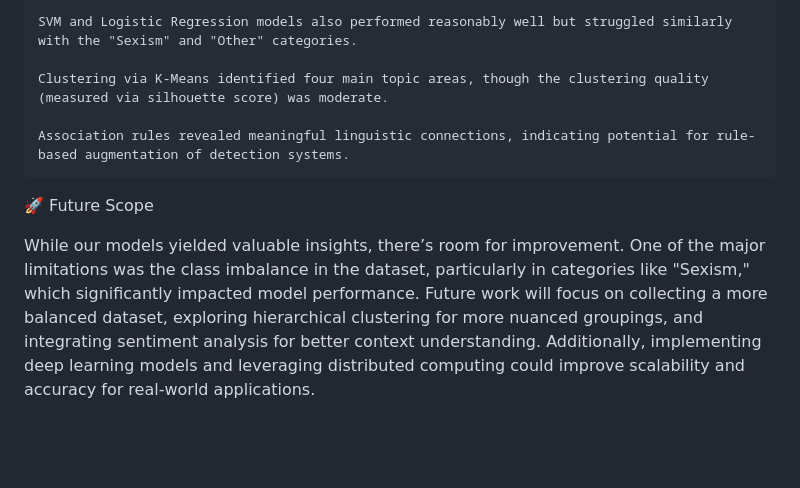
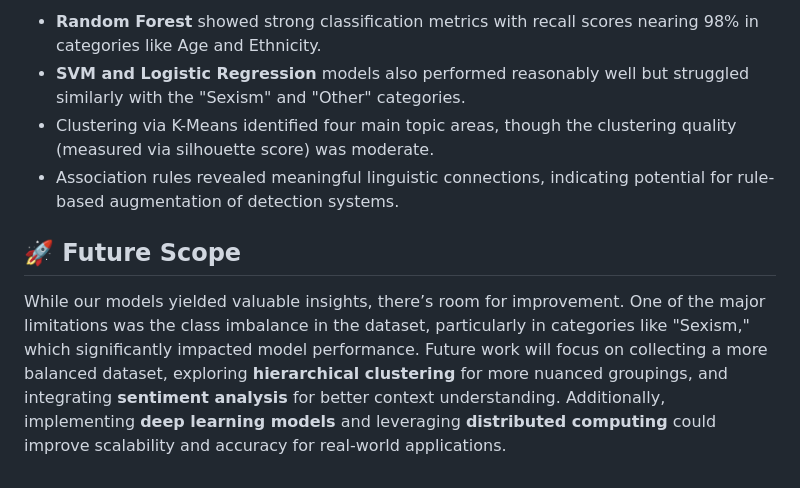
Before and after one commit to MufidShaikh/Exploring-Advanced-Data-Mining-Techniques-for-Cyberbullying-Detection, a Markdown page: README.md, the part around the change printed below. Drawn GitHub-style; blank space fills up the shorter version.

```diff
--- a/README.md
+++ b/README.md
@@ -36,10 +37,9 @@ Association rule mining surfaced several interesting patterns, including relatio
 
-    SVM and Logistic Regression models also performed reasonably well but struggled similarly with the "Sexism" and "Other" categories.
+- **Random Forest** showed strong classification metrics with recall scores nearing 98% in categories like Age and Ethnicity.
+- **SVM and Logistic Regression** models also performed reasonably well but struggled similarly with the "Sexism" and "Other" categories.
+- Clustering via K-Means identified four main topic areas, though the clustering quality (measured via silhouette score) was moderate.
+- Association rules revealed meaningful linguistic connections, indicating potential for rule-based augmentation of detection systems.
 
-    Clustering via K-Means identified four main topic areas, though the clustering quality (measured via silhouette score) was moderate.
+## 🚀 Future Scope
 
-    Association rules revealed meaningful linguistic connections, indicating potential for rule-based augmentation of detection systems.
-
-🚀 Future Scope
-
-While our models yielded valuable insights, there’s room for improvement. One of the major limitations was the class imbalance in the dataset, particularly in categories like "Sexism," which significantly impacted model performance. Future work will focus on collecting a more balanced dataset, exploring hierarchical clustering for more nuanced groupings, and integrating sentiment analysis for better context understanding. Additionally, implementing deep learning models and leveraging distributed computing could improve scalability and accuracy for real-world applications.
+While our models yielded valuable insights, there’s room for improvement. One of the major limitations was the class imbalance in the dataset, particularly in categories like "Sexism," which significantly impacted model performance. Future work will focus on collecting a more balanced dataset, exploring **hierarchical clustering** for more nuanced groupings, and integrating **sentiment analysis** for better context understanding. Additionally, implementing **deep learning models** and leveraging **distributed computing** could improve scalability and accuracy for real-world applications.
```
Also changed, not shown: other parts of README.md (+19 -18 lines).
